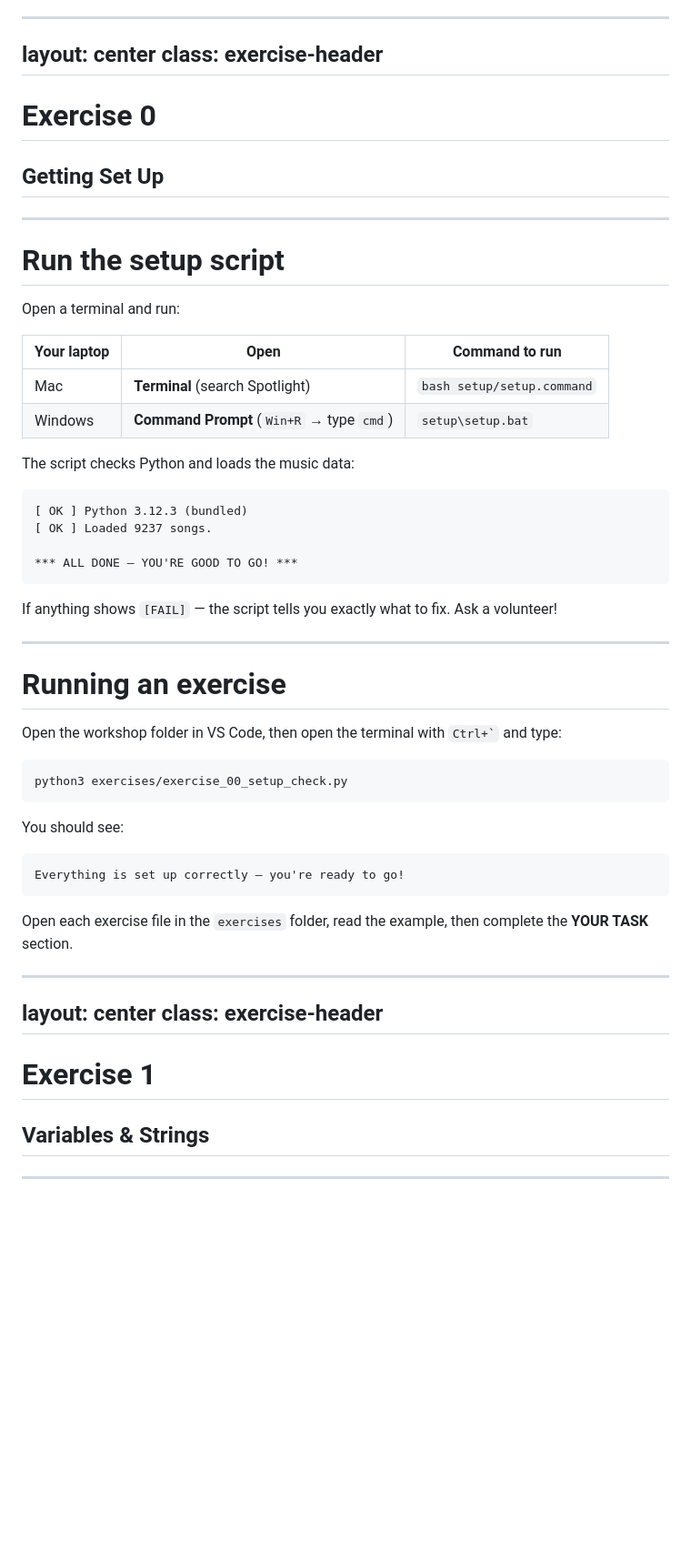
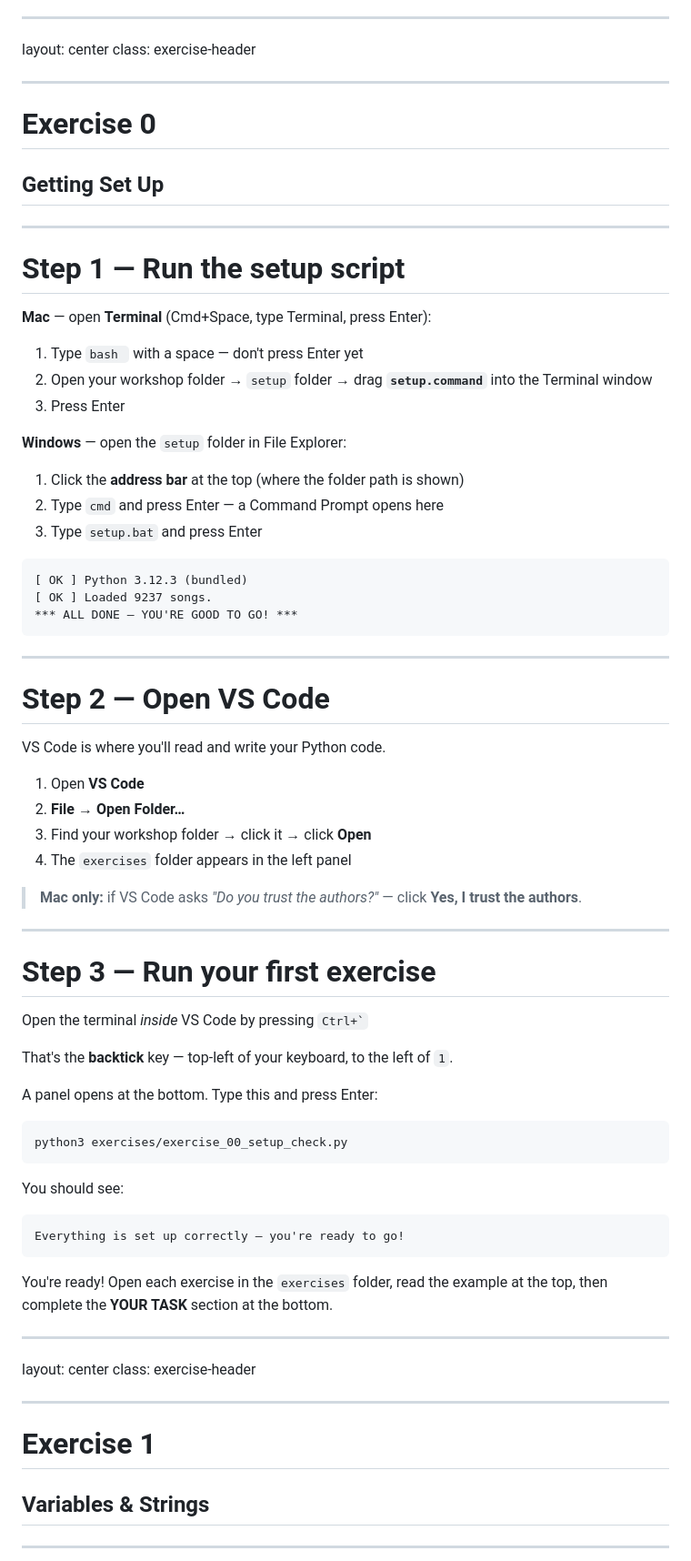
Before and after one commit to mnckapilan/python-music-workshop, a Markdown page: slides/slides.md, the part around one of its changes. Shown at 91% size. Drawn GitHub-style; blank space fills up the shorter version.

````diff
--- a/slides/slides.md
+++ b/slides/slides.md
@@ -53,42 +53,62 @@ Over the next **2 hours** you'll learn the core building blocks of Python — us
 <div class="slide-footer-note"><strong>Finished early?</strong> Scroll to the <strong>Extension Challenge</strong> at the bottom of your exercise file — or open the <strong>Data Explorer</strong> to browse 9,000+ real songs.</div>
 
 ---
+
 layout: center
 class: exercise-header
+
 ---
 
 # Exercise 0
+
 ## Getting Set Up
 
 ---
 
-# Run the setup script
+# Step 1 — Run the setup script
 
-Open a terminal and run:
+**Mac** — open **Terminal** (Cmd+Space, type Terminal, press Enter):
+1. Type `bash ` with a space — don't press Enter yet
+2. Open your workshop folder → `setup` folder → drag **`setup.command`** into the Terminal window
+3. Press Enter
 
-| Your laptop | Open | Command to run |
-|-------------|------|----------------|
-| Mac | **Terminal** (search Spotlight) | `bash setup/setup.command` |
-| Windows | **Command Prompt** (`Win+R` → type `cmd`) | `setup\setup.bat` |
-
-The script checks Python and loads the music data:
+**Windows** — open the `setup` folder in File Explorer:
+1. Click the **address bar** at the top (where the folder path is shown)
+2. Type `cmd` and press Enter — a Command Prompt opens here
+3. Type `setup.bat` and press Enter
 
 ```
 [ OK ] Python 3.12.3 (bundled)
 [ OK ] Loaded 9237 songs.
-
 *** ALL DONE — YOU'RE GOOD TO GO! ***
 ```
-
-If anything shows `[FAIL]` — the script tells you exactly what to fix. Ask a volunteer!
 
 <FileHint file="exercise_00_setup_check.py" />
 
 ---
 
-# Running an exercise
+# Step 2 — Open VS Code
 
-Open the workshop folder in VS Code, then open the terminal with `` Ctrl+` `` and type:
+VS Code is where you'll read and write your Python code.
+
+1. Open **VS Code**
+2. **File → Open Folder…**
+3. Find your workshop folder → click it → click **Open**
+4. The `exercises` folder appears in the left panel
+
+> **Mac only:** if VS Code asks *"Do you trust the authors?"* — click **Yes, I trust the authors**.
+
+<FileHint file="exercise_00_setup_check.py" />
+
+---
+
+# Step 3 — Run your first exercise
+
+Open the terminal *inside* VS Code by pressing `` Ctrl+` ``
+
+That's the **backtick** key — top-left of your keyboard, to the left of `1`.
+
+A panel opens at the bottom. Type this and press Enter:
 
 ```bash
 python3 exercises/exercise_00_setup_check.py
@@ -100,16 +120,19 @@ You should see:
 Everything is set up correctly — you're ready to go!
 ```
 
-Open each exercise file in the `exercises` folder, read the example, then complete the **YOUR TASK** section.
+You're ready! Open each exercise in the `exercises` folder, read the example at the top, then complete the **YOUR TASK** section at the bottom.
 
 <FileHint file="exercise_00_setup_check.py" />
 
 ---
+
 layout: center
 class: exercise-header
+
 ---
 
 # Exercise 1
+
 ## Variables & Strings
 
 ---
````
Also changed, not shown: other parts of slides/slides.md (+32 -14 lines), exercises/exercise_00_setup.md (+75 -49 lines).
